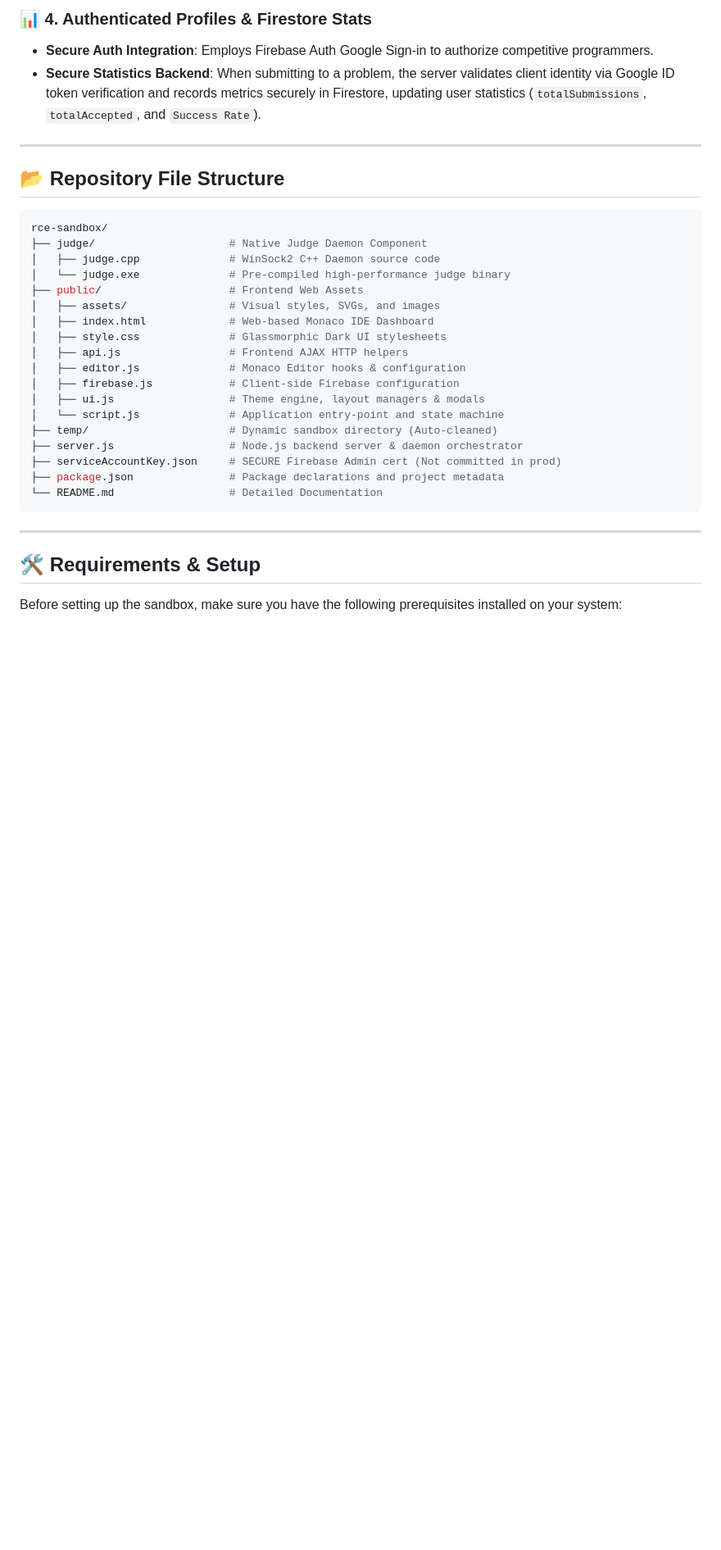
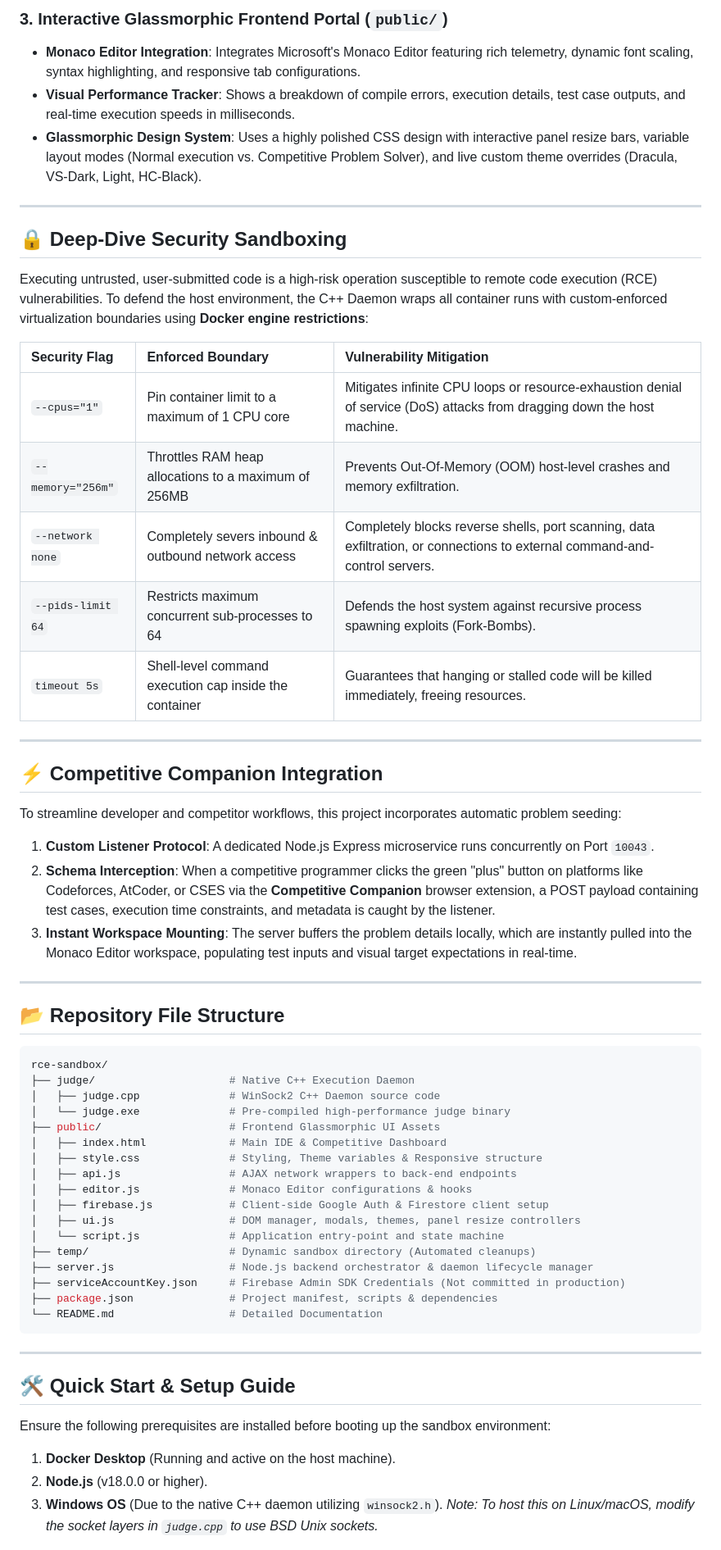
Before and after one commit to NivSha07/rce-sandbox, a Markdown page: README.md, the part around one of its changes. Shown at 82% size. Drawn GitHub-style; blank space fills up the shorter version.

````diff
--- a/README.md
+++ b/README.md
@@ -58,7 +56,31 @@ To safely compile and execute untrusted user-submitted code in **C++**, **Python
 
-### 📊 4. Authenticated Profiles & Firestore Stats
-*   **Secure Auth Integration**: Employs Firebase Auth Google Sign-in to authorize competitive programmers.
-*   **Secure Statistics Backend**: When submitting to a problem, the server validates client identity via Google ID token verification and records metrics securely in Firestore, updating user statistics (`totalSubmissions`, `totalAccepted`, and `Success Rate`).
+### 3. Interactive Glassmorphic Frontend Portal (`public/`)
+*   **Monaco Editor Integration**: Integrates Microsoft's Monaco Editor featuring rich telemetry, dynamic font scaling, syntax highlighting, and responsive tab configurations.
+*   **Visual Performance Tracker**: Shows a breakdown of compile errors, execution details, test case outputs, and real-time execution speeds in milliseconds.
+*   **Glassmorphic Design System**: Uses a highly polished CSS design with interactive panel resize bars, variable layout modes (Normal execution vs. Competitive Problem Solver), and live custom theme overrides (Dracula, VS-Dark, Light, HC-Black).
+
+---
+
+## 🔒 Deep-Dive Security Sandboxing
+
+Executing untrusted, user-submitted code is a high-risk operation susceptible to remote code execution (RCE) vulnerabilities. To defend the host environment, the C++ Daemon wraps all container runs with custom-enforced virtualization boundaries using **Docker engine restrictions**:
+
+| Security Flag | Enforced Boundary | Vulnerability Mitigation |
+| :--- | :--- | :--- |
+| `--cpus="1"` | Pin container limit to a maximum of 1 CPU core | Mitigates infinite CPU loops or resource-exhaustion denial of service (DoS) attacks from dragging down the host machine. |
+| `--memory="256m"` | Throttles RAM heap allocations to a maximum of 256MB | Prevents Out-Of-Memory (OOM) host-level crashes and memory exfiltration. |
+| `--network none` | Completely severs inbound & outbound network access | Completely blocks reverse shells, port scanning, data exfiltration, or connections to external command-and-control servers. |
+| `--pids-limit 64` | Restricts maximum concurrent sub-processes to 64 | Defends the host system against recursive process spawning exploits (Fork-Bombs). |
+| `timeout 5s` | Shell-level command execution cap inside the container | Guarantees that hanging or stalled code will be killed immediately, freeing resources. |
+
+---
+
+## ⚡ Competitive Companion Integration
+
+To streamline developer and competitor workflows, this project incorporates automatic problem seeding:
+1.  **Custom Listener Protocol**: A dedicated Node.js Express microservice runs concurrently on Port `10043`.
+2.  **Schema Interception**: When a competitive programmer clicks the green "plus" button on platforms like Codeforces, AtCoder, or CSES via the **Competitive Companion** browser extension, a POST payload containing test cases, execution time constraints, and metadata is caught by the listener.
+3.  **Instant Workspace Mounting**: The server buffers the problem details locally, which are instantly pulled into the Monaco Editor workspace, populating test inputs and visual target expectations in real-time.
 
 ---
 
@@ -66,28 +88,30 @@ To safely compile and execute untrusted user-submitted code in **C++**, **Python
 
 ```bash
 rce-sandbox/
-├── judge/                     # Native Judge Daemon Component
+├── judge/                     # Native C++ Execution Daemon
 │   ├── judge.cpp              # WinSock2 C++ Daemon source code
 │   └── judge.exe              # Pre-compiled high-performance judge binary
-├── public/                    # Frontend Web Assets
-│   ├── assets/                # Visual styles, SVGs, and images
-│   ├── index.html             # Web-based Monaco IDE Dashboard
-│   ├── style.css              # Glassmorphic Dark UI stylesheets
-│   ├── api.js                 # Frontend AJAX HTTP helpers
-│   ├── editor.js              # Monaco Editor hooks & configuration
-│   ├── firebase.js            # Client-side Firebase configuration
-│   ├── ui.js                  # Theme engine, layout managers & modals
+├── public/                    # Frontend Glassmorphic UI Assets
+│   ├── index.html             # Main IDE & Competitive Dashboard
+│   ├── style.css              # Styling, Theme variables & Responsive structure
+│   ├── api.js                 # AJAX network wrappers to back-end endpoints
+│   ├── editor.js              # Monaco Editor configurations & hooks
+│   ├── firebase.js            # Client-side Google Auth & Firestore client setup
+│   ├── ui.js                  # DOM manager, modals, themes, panel resize controllers
 │   └── script.js              # Application entry-point and state machine
-├── temp/                      # Dynamic sandbox directory (Auto-cleaned)
-├── server.js                  # Node.js backend server & daemon orchestrator
-├── serviceAccountKey.json     # SECURE Firebase Admin cert (Not committed in prod)
-├── package.json               # Package declarations and project metadata
+├── temp/                      # Dynamic sandbox directory (Automated cleanups)
+├── server.js                  # Node.js backend orchestrator & daemon lifecycle manager
+├── serviceAccountKey.json     # Firebase Admin SDK Credentials (Not committed in production)
+├── package.json               # Project manifest, scripts & dependencies
 └── README.md                  # Detailed Documentation
 ```
 
 ---
 
-## 🛠️ Requirements & Setup
+## 🛠️ Quick Start & Setup Guide
 
-Before setting up the sandbox, make sure you have the following prerequisites installed on your system:
+Ensure the following prerequisites are installed before booting up the sandbox environment:
+1.  **Docker Desktop** (Running and active on the host machine).
+2.  **Node.js** (v18.0.0 or higher).
+3.  **Windows OS** (Due to the native C++ daemon utilizing `winsock2.h`). *Note: To host this on Linux/macOS, modify the socket layers in `judge.cpp` to use BSD Unix sockets.*
 
````
Also changed, not shown: other parts of README.md (+46 -72 lines).
